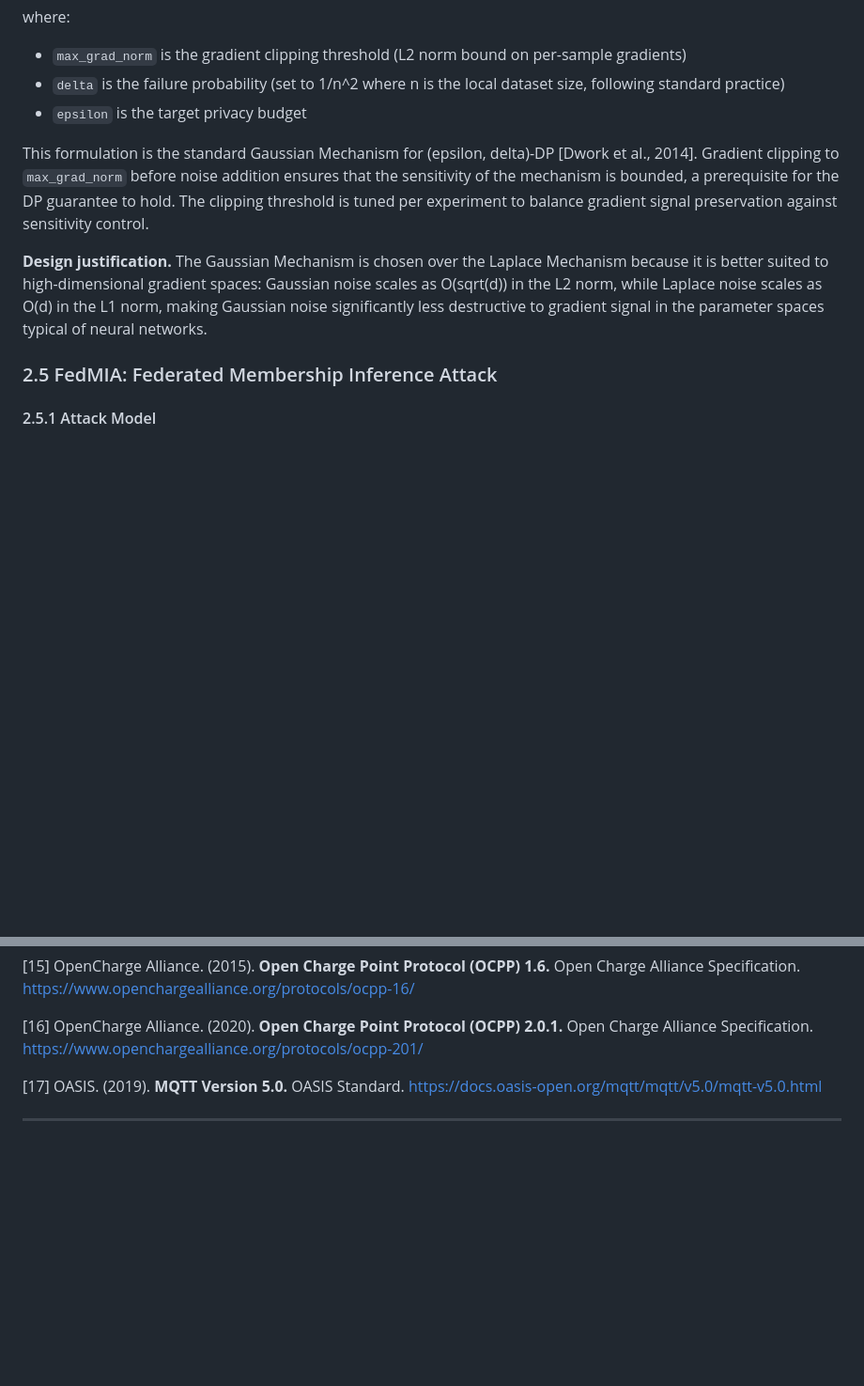
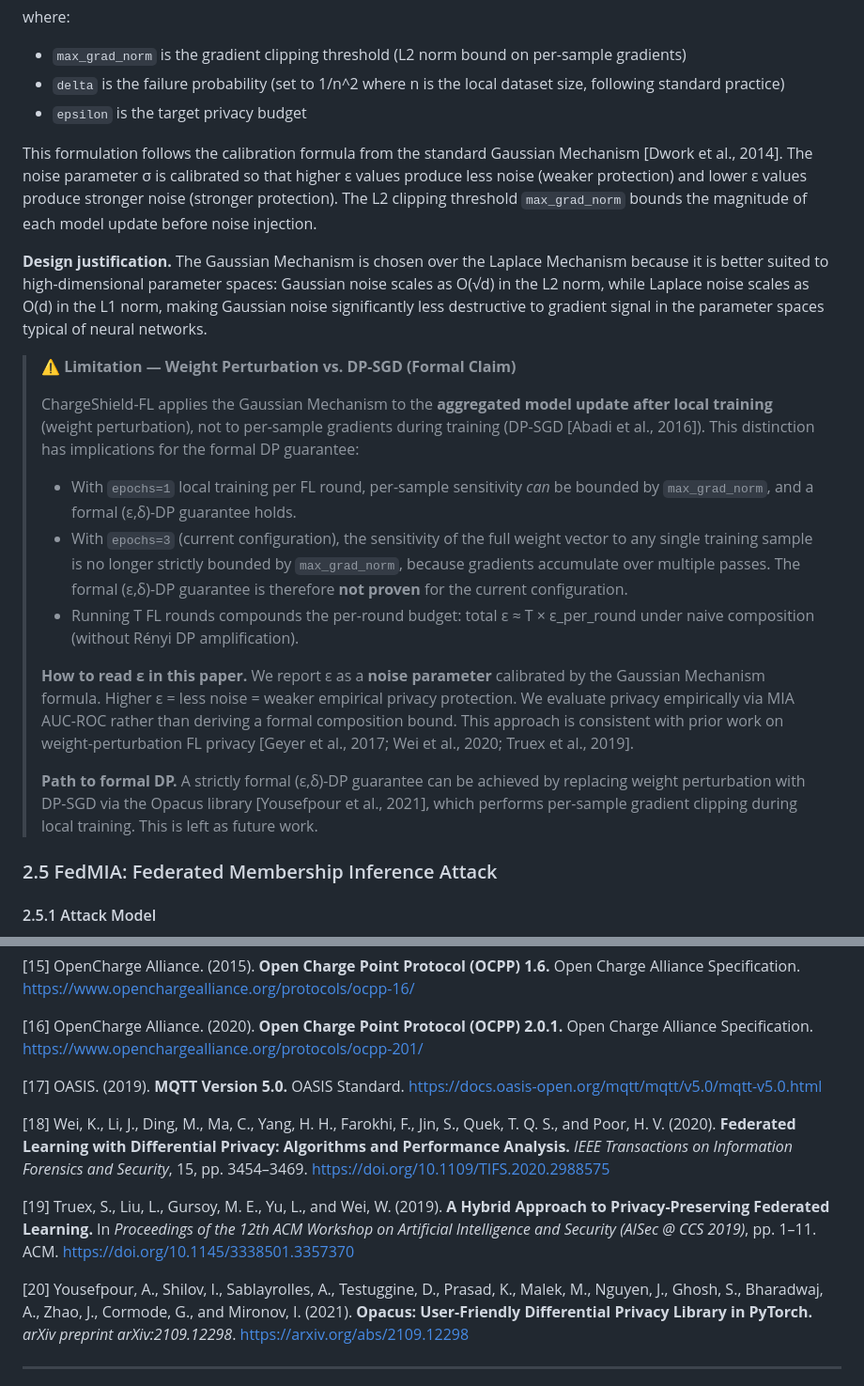
Before and after one commit to susetta85/ChargeShield-FL, a Markdown page: docs/CaseStudies.md, 2 parts joined by grey strips. Shown at 94% size. Drawn GitHub-style; blank space fills up the shorter version.

Commit message:
docs(dp): add formal DP limitation note to §2.4.3 with paper references
Sostituisce il claim '(ε,δ)-DP garantito' con una spiegazione onesta:
- ε è un noise parameter, non un formal DP budget
- Weight perturbation con epochs=3 non prova formalmente (ε,δ)-DP
- Composizione naive su T round: ε_tot ≈ T × ε_per_round
- Riferimenti: Geyer 2017, Wei 2020, Truex 2019 (stessa approach)
- Path to formal DP: Opacus (Yousefpour et al., 2021)

Aggiunge refs [18] Wei 2020, [19] Truex 2019, [20] Yousefpour 2021.

```diff
--- a/docs/CaseStudies.md
+++ b/docs/CaseStudies.md
@@ -185,9 +185,21 @@ where:
 - `delta` is the failure probability (set to 1/n^2 where n is the local dataset size, following standard practice)
 - `epsilon` is the target privacy budget
 
-This formulation is the standard Gaussian Mechanism for (epsilon, delta)-DP [Dwork et al., 2014]. Gradient clipping to `max_grad_norm` before noise addition ensures that the sensitivity of the mechanism is bounded, a prerequisite for the DP guarantee to hold. The clipping threshold is tuned per experiment to balance gradient signal preservation against sensitivity control.
+This formulation follows the calibration formula from the standard Gaussian Mechanism [Dwork et al., 2014]. The noise parameter σ is calibrated so that higher ε values produce less noise (weaker protection) and lower ε values produce stronger noise (stronger protection). The L2 clipping threshold `max_grad_norm` bounds the magnitude of each model update before noise injection.
 
-**Design justification.** The Gaussian Mechanism is chosen over the Laplace Mechanism because it is better suited to high-dimensional gradient spaces: Gaussian noise scales as O(sqrt(d)) in the L2 norm, while Laplace noise scales as O(d) in the L1 norm, making Gaussian noise significantly less destructive to gradient signal in the parameter spaces typical of neural networks.
+**Design justification.** The Gaussian Mechanism is chosen over the Laplace Mechanism because it is better suited to high-dimensional parameter spaces: Gaussian noise scales as O(√d) in the L2 norm, while Laplace noise scales as O(d) in the L1 norm, making Gaussian noise significantly less destructive to gradient signal in the parameter spaces typical of neural networks.
+
+> **⚠ Limitation — Weight Perturbation vs. DP-SGD (Formal Claim)**
+>
+> ChargeShield-FL applies the Gaussian Mechanism to the **aggregated model update after local training** (weight perturbation), not to per-sample gradients during training (DP-SGD [Abadi et al., 2016]). This distinction has implications for the formal DP guarantee:
+>
+> - With `epochs=1` local training per FL round, per-sample sensitivity *can* be bounded by `max_grad_norm`, and a formal (ε,δ)-DP guarantee holds.
+> - With `epochs=3` (current configuration), the sensitivity of the full weight vector to any single training sample is no longer strictly bounded by `max_grad_norm`, because gradients accumulate over multiple passes. The formal (ε,δ)-DP guarantee is therefore **not proven** for the current configuration.
+> - Running T FL rounds compounds the per-round budget: total ε ≈ T × ε\_per\_round under naive composition (without Rényi DP amplification).
+>
+> **How to read ε in this paper.** We report ε as a **noise parameter** calibrated by the Gaussian Mechanism formula. Higher ε = less noise = weaker empirical privacy protection. We evaluate privacy empirically via MIA AUC-ROC rather than deriving a formal composition bound. This approach is consistent with prior work on weight-perturbation FL privacy [Geyer et al., 2017; Wei et al., 2020; Truex et al., 2019].
+>
+> **Path to formal DP.** A strictly formal (ε,δ)-DP guarantee can be achieved by replacing weight perturbation with DP-SGD via the Opacus library [Yousefpour et al., 2021], which performs per-sample gradient clipping during local training. This is left as future work.
 
 ### 2.5 FedMIA: Federated Membership Inference Attack
 
@@ -614,6 +626,12 @@ The `SEED=42` flag sets the global random seed for NVFLARE, PyTorch, and NumPy,
 
 [17] OASIS. (2019). **MQTT Version 5.0.** OASIS Standard. https://docs.oasis-open.org/mqtt/mqtt/v5.0/mqtt-v5.0.html
 
+[18] Wei, K., Li, J., Ding, M., Ma, C., Yang, H. H., Farokhi, F., Jin, S., Quek, T. Q. S., and Poor, H. V. (2020). **Federated Learning with Differential Privacy: Algorithms and Performance Analysis.** *IEEE Transactions on Information Forensics and Security*, 15, pp. 3454–3469. https://doi.org/10.1109/TIFS.2020.2988575
+
+[19] Truex, S., Liu, L., Gursoy, M. E., Yu, L., and Wei, W. (2019). **A Hybrid Approach to Privacy-Preserving Federated Learning.** In *Proceedings of the 12th ACM Workshop on Artificial Intelligence and Security (AISec @ CCS 2019)*, pp. 1–11. ACM. https://doi.org/10.1145/3338501.3357370
+
+[20] Yousefpour, A., Shilov, I., Sablayrolles, A., Testuggine, D., Prasad, K., Malek, M., Nguyen, J., Ghosh, S., Bharadwaj, A., Zhao, J., Cormode, G., and Mironov, I. (2021). **Opacus: User-Friendly Differential Privacy Library in PyTorch.** *arXiv preprint arXiv:2109.12298*. https://arxiv.org/abs/2109.12298
+
 ---
 
 *End of ChargeShield-FL Case Studies Document.*
```
